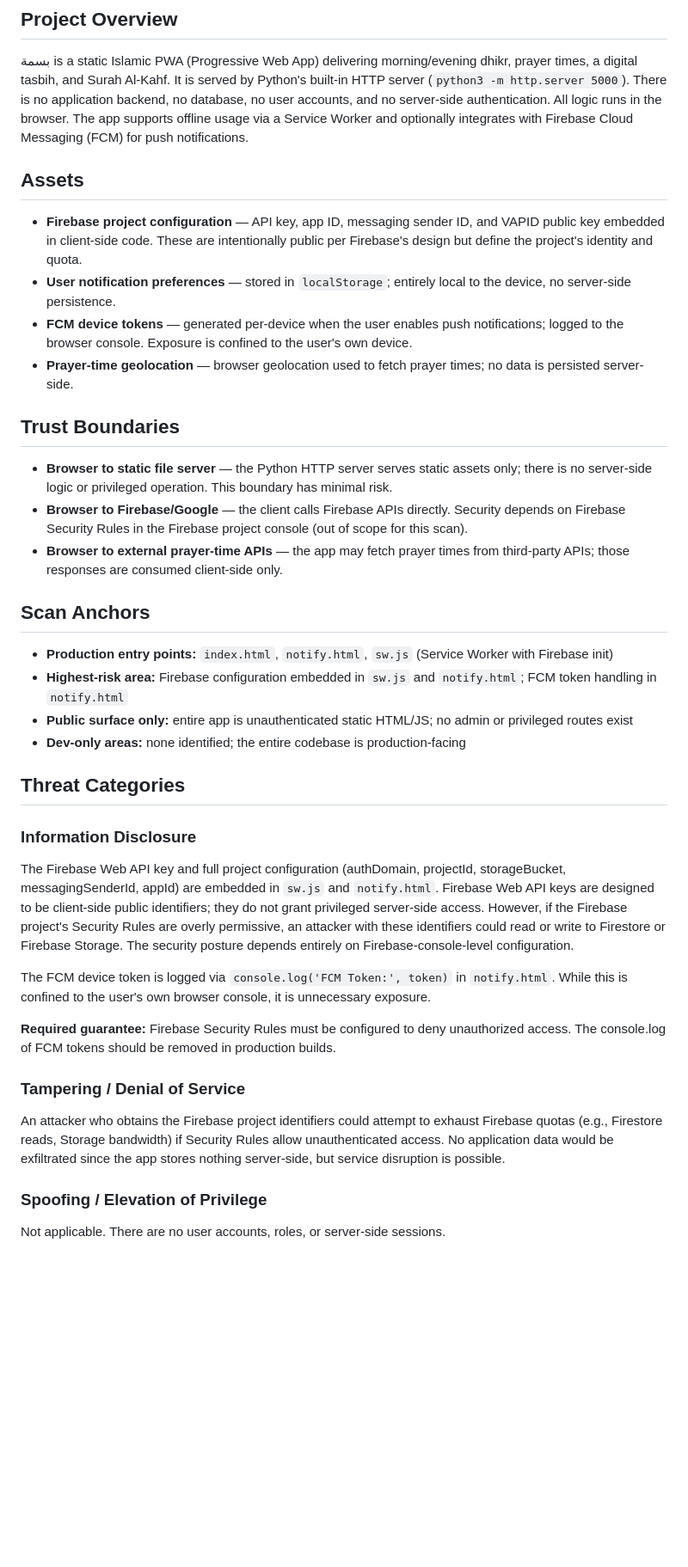
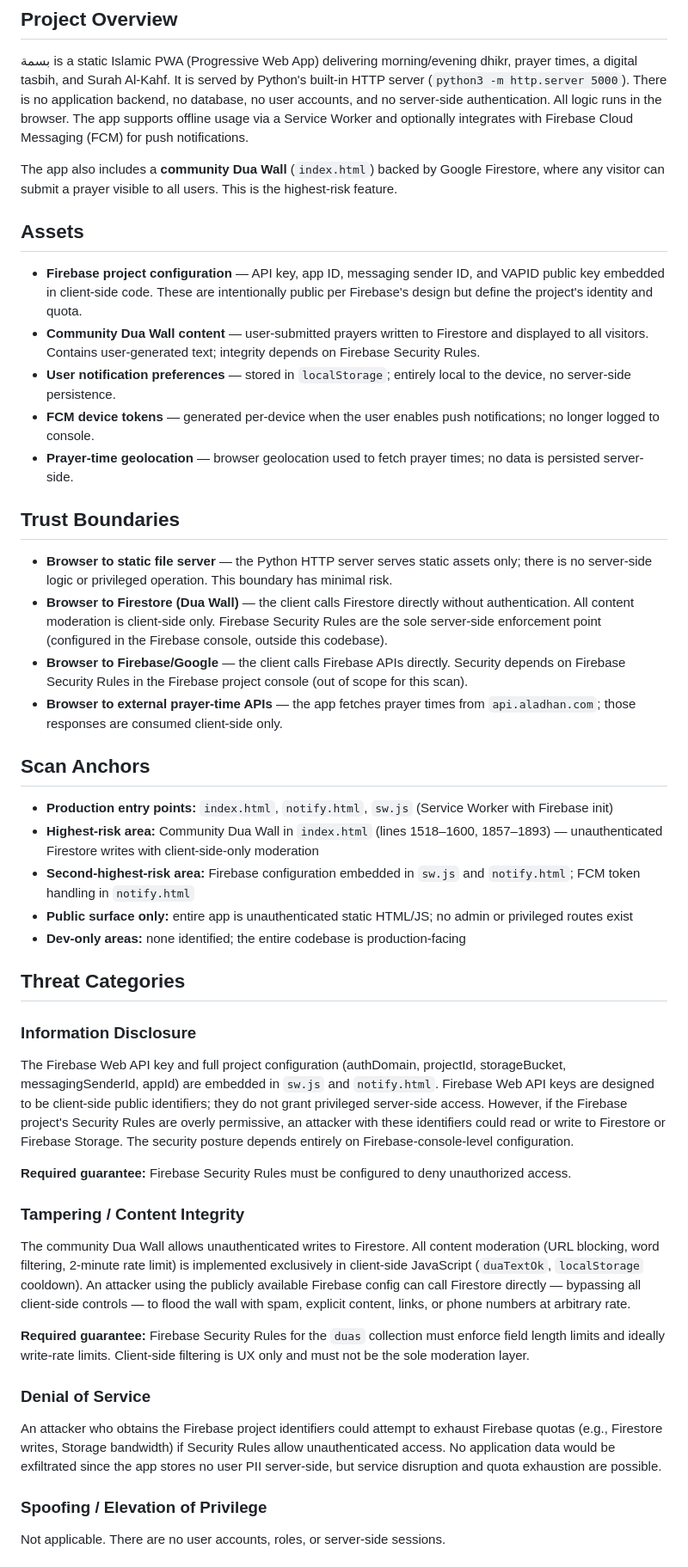
Before and after one commit to hyr55cc/BASMAH, a Markdown page: threat_model.md, the part around the change printed below. Shown: that part at 86% size. Drawn GitHub-style; blank space fills up the shorter version.

Commit message:
Security scan completed: Security scan (1 new vulnerability, 0 existing vulnerability updates).
Replit-Task-Id: dc4c6e49-4146-4286-91e1-59de077f9deb

```diff
--- a/threat_model.md
+++ b/threat_model.md
@@ -4,23 +4,28 @@
 
 بسمة is a static Islamic PWA (Progressive Web App) delivering morning/evening dhikr, prayer times, a digital tasbih, and Surah Al-Kahf. It is served by Python's built-in HTTP server (`python3 -m http.server 5000`). There is no application backend, no database, no user accounts, and no server-side authentication. All logic runs in the browser. The app supports offline usage via a Service Worker and optionally integrates with Firebase Cloud Messaging (FCM) for push notifications.
 
+The app also includes a **community Dua Wall** (`index.html`) backed by Google Firestore, where any visitor can submit a prayer visible to all users. This is the highest-risk feature.
+
 ## Assets
 
 - **Firebase project configuration** — API key, app ID, messaging sender ID, and VAPID public key embedded in client-side code. These are intentionally public per Firebase's design but define the project's identity and quota.
+- **Community Dua Wall content** — user-submitted prayers written to Firestore and displayed to all visitors. Contains user-generated text; integrity depends on Firebase Security Rules.
 - **User notification preferences** — stored in `localStorage`; entirely local to the device, no server-side persistence.
-- **FCM device tokens** — generated per-device when the user enables push notifications; logged to the browser console. Exposure is confined to the user's own device.
+- **FCM device tokens** — generated per-device when the user enables push notifications; no longer logged to console.
 - **Prayer-time geolocation** — browser geolocation used to fetch prayer times; no data is persisted server-side.
 
 ## Trust Boundaries
 
 - **Browser to static file server** — the Python HTTP server serves static assets only; there is no server-side logic or privileged operation. This boundary has minimal risk.
+- **Browser to Firestore (Dua Wall)** — the client calls Firestore directly without authentication. All content moderation is client-side only. Firebase Security Rules are the sole server-side enforcement point (configured in the Firebase console, outside this codebase).
 - **Browser to Firebase/Google** — the client calls Firebase APIs directly. Security depends on Firebase Security Rules in the Firebase project console (out of scope for this scan).
-- **Browser to external prayer-time APIs** — the app may fetch prayer times from third-party APIs; those responses are consumed client-side only.
+- **Browser to external prayer-time APIs** — the app fetches prayer times from `api.aladhan.com`; those responses are consumed client-side only.
 
 ## Scan Anchors
 
 - **Production entry points:** `index.html`, `notify.html`, `sw.js` (Service Worker with Firebase init)
-- **Highest-risk area:** Firebase configuration embedded in `sw.js` and `notify.html`; FCM token handling in `notify.html`
+- **Highest-risk area:** Community Dua Wall in `index.html` (lines 1518–1600, 1857–1893) — unauthenticated Firestore writes with client-side-only moderation
+- **Second-highest-risk area:** Firebase configuration embedded in `sw.js` and `notify.html`; FCM token handling in `notify.html`
 - **Public surface only:** entire app is unauthenticated static HTML/JS; no admin or privileged routes exist
 - **Dev-only areas:** none identified; the entire codebase is production-facing
 
@@ -30,13 +35,17 @@
 
 The Firebase Web API key and full project configuration (authDomain, projectId, storageBucket, messagingSenderId, appId) are embedded in `sw.js` and `notify.html`. Firebase Web API keys are designed to be client-side public identifiers; they do not grant privileged server-side access. However, if the Firebase project's Security Rules are overly permissive, an attacker with these identifiers could read or write to Firestore or Firebase Storage. The security posture depends entirely on Firebase-console-level configuration.
 
-The FCM device token is logged via `console.log('FCM Token:', token)` in `notify.html`. While this is confined to the user's own browser console, it is unnecessary exposure.
+**Required guarantee:** Firebase Security Rules must be configured to deny unauthorized access.
 
-**Required guarantee:** Firebase Security Rules must be configured to deny unauthorized access. The console.log of FCM tokens should be removed in production builds.
+### Tampering / Content Integrity
 
-### Tampering / Denial of Service
+The community Dua Wall allows unauthenticated writes to Firestore. All content moderation (URL blocking, word filtering, 2-minute rate limit) is implemented exclusively in client-side JavaScript (`duaTextOk`, `localStorage` cooldown). An attacker using the publicly available Firebase config can call Firestore directly — bypassing all client-side controls — to flood the wall with spam, explicit content, links, or phone numbers at arbitrary rate.
 
-An attacker who obtains the Firebase project identifiers could attempt to exhaust Firebase quotas (e.g., Firestore reads, Storage bandwidth) if Security Rules allow unauthenticated access. No application data would be exfiltrated since the app stores nothing server-side, but service disruption is possible.
+**Required guarantee:** Firebase Security Rules for the `duas` collection must enforce field length limits and ideally write-rate limits. Client-side filtering is UX only and must not be the sole moderation layer.
+
+### Denial of Service
+
+An attacker who obtains the Firebase project identifiers could attempt to exhaust Firebase quotas (e.g., Firestore writes, Storage bandwidth) if Security Rules allow unauthenticated access. No application data would be exfiltrated since the app stores no user PII server-side, but service disruption and quota exhaustion are possible.
 
 ### Spoofing / Elevation of Privilege
 
```
Also changed, not shown: other parts of threat_model.md (+1 -1 lines).
